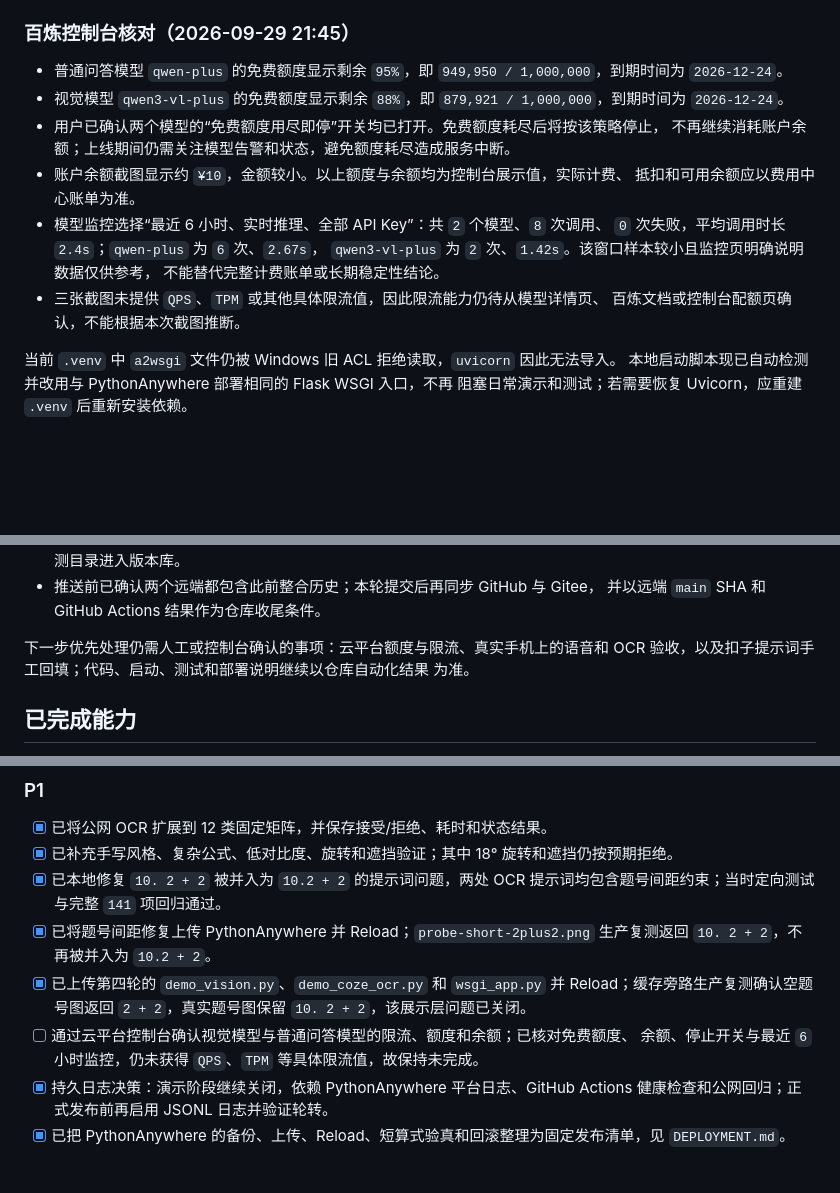
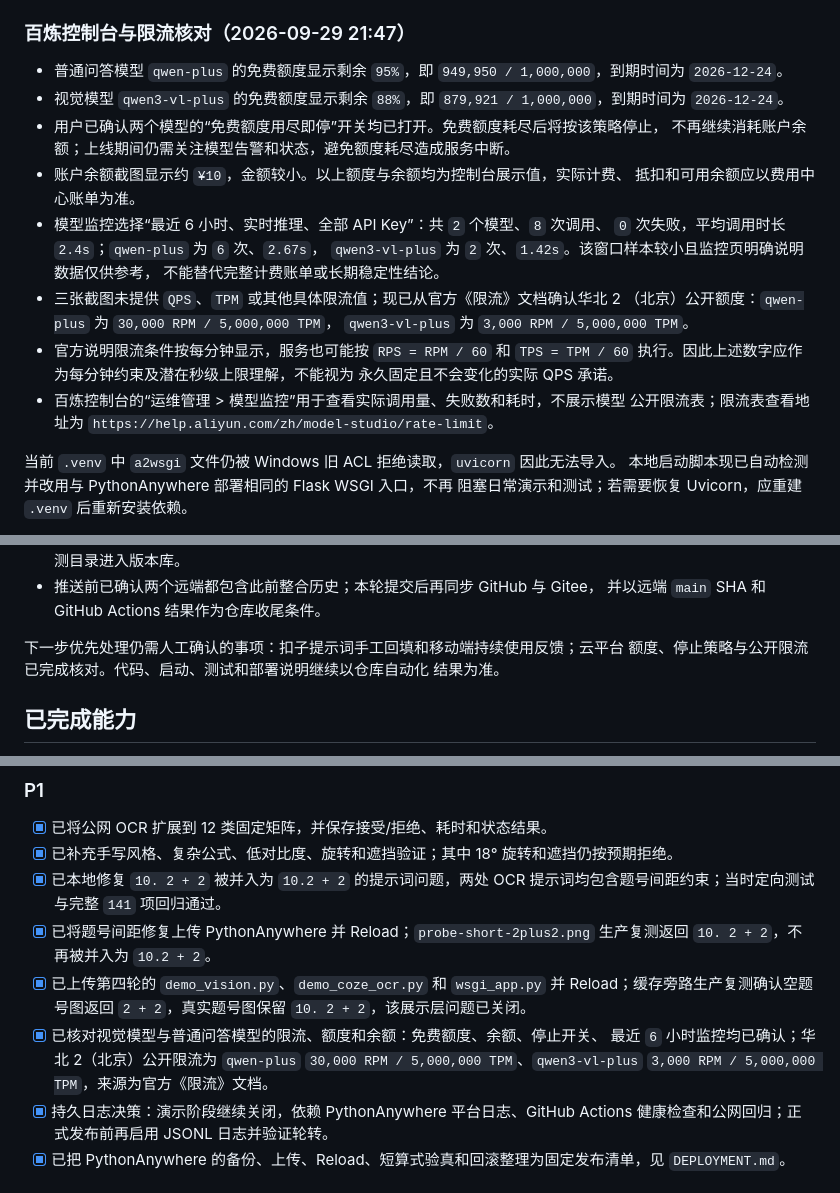
Before and after one commit to cfy123456-yr/gaoshu-agent, a Markdown page: PROJECT_STATUS.md, 3 parts joined by grey strips. Drawn GitHub-style; blank space fills up the shorter version.

Commit message:
Record Bailian public rate limits

```diff
--- a/PROJECT_STATUS.md
+++ b/PROJECT_STATUS.md
@@ -123,7 +125,7 @@ OK (skipped=4)
   `Test suite` 运行 `36575895778`、`Public regression` 运行 `36575895754`、
   `Public health check` 运行 `36575895815`。
 
-### 百炼控制台核对（2026-09-29 21:45）
+### 百炼控制台与限流核对（2026-09-29 21:47）
 
 - 普通问答模型 `qwen-plus` 的免费额度显示剩余 `95%`，即
   `949,950 / 1,000,000`，到期时间为 `2026-12-24`。
@@ -137,8 +139,15 @@ OK (skipped=4)
   `0` 次失败，平均调用时长 `2.4s`；`qwen-plus` 为 `6` 次、`2.67s`，
   `qwen3-vl-plus` 为 `2` 次、`1.42s`。该窗口样本较小且监控页明确说明数据仅供参考，
   不能替代完整计费账单或长期稳定性结论。
-- 三张截图未提供 `QPS`、`TPM` 或其他具体限流值，因此限流能力仍待从模型详情页、
-  百炼文档或控制台配额页确认，不能根据本次截图推断。
+- 三张截图未提供 `QPS`、`TPM` 或其他具体限流值；现已从官方《限流》文档确认华北 2
+  （北京）公开额度：`qwen-plus` 为 `30,000 RPM / 5,000,000 TPM`，
+  `qwen3-vl-plus` 为 `3,000 RPM / 5,000,000 TPM`。
+- 官方说明限流条件按每分钟显示，服务也可能按 `RPS = RPM / 60` 和
+  `TPS = TPM / 60` 执行。因此上述数字应作为每分钟约束及潜在秒级上限理解，不能视为
+  永久固定且不会变化的实际 QPS 承诺。
+- 百炼控制台的“运维管理 > 模型监控”用于查看实际调用量、失败数和耗时，不展示模型
+  公开限流表；限流表查看地址为
+  `https://help.aliyun.com/zh/model-studio/rate-limit`。
 
 当前 `.venv` 中 `a2wsgi` 文件仍被 Windows 旧 ACL 拒绝读取，`uvicorn` 因此无法导入。
 本地启动脚本现已自动检测并改用与 PythonAnywhere 部署相同的 Flask WSGI 入口，不再
@@ -181,9 +190,9 @@ PythonAnywhere 环境中设置 `LOG_ENABLED=true`，确认日志轮转和 `/heal
 - 推送前已确认两个远端都包含此前整合历史；本轮提交后再同步 GitHub 与 Gitee，
   并以远端 `main` SHA 和 GitHub Actions 结果作为仓库收尾条件。
 
-下一步优先处理仍需人工或控制台确认的事项：云平台额度与限流、真实手机上的语音和
-OCR 验收，以及扣子提示词手工回填；代码、启动、测试和部署说明继续以仓库自动化结果
-为准。
+下一步优先处理仍需人工确认的事项：扣子提示词手工回填和移动端持续使用反馈；云平台
+额度、停止策略与公开限流已完成核对。代码、启动、测试和部署说明继续以仓库自动化
+结果为准。
 
 ## 已完成能力
 
@@ -325,8 +334,10 @@ PythonAnywhere 文件页截图已经确认：线上 `demo_vision.py` 为 `11275`
 - [x] 已本地修复 `10. 2 + 2` 被并入为 `10.2 + 2` 的提示词问题，两处 OCR 提示词均包含题号间距约束；当时定向测试与完整 `141` 项回归通过。
 - [x] 已将题号间距修复上传 PythonAnywhere 并 Reload；`probe-short-2plus2.png` 生产复测返回 `10. 2 + 2`，不再被并入为 `10.2 + 2`。
 - [x] 已上传第四轮的 `demo_vision.py`、`demo_coze_ocr.py` 和 `wsgi_app.py` 并 Reload；缓存旁路生产复测确认空题号图返回 `2 + 2`，真实题号图保留 `10. 2 + 2`，该展示层问题已关闭。
-- [ ] 通过云平台控制台确认视觉模型与普通问答模型的限流、额度和余额；已核对免费额度、
-  余额、停止开关与最近 `6` 小时监控，仍未获得 `QPS`、`TPM` 等具体限流值，故保持未完成。
+- [x] 已核对视觉模型与普通问答模型的限流、额度和余额：免费额度、余额、停止开关、
+  最近 `6` 小时监控均已确认；华北 2（北京）公开限流为 `qwen-plus`
+  `30,000 RPM / 5,000,000 TPM`、`qwen3-vl-plus`
+  `3,000 RPM / 5,000,000 TPM`，来源为官方《限流》文档。
 - [x] 持久日志决策：演示阶段继续关闭，依赖 PythonAnywhere 平台日志、GitHub Actions
   健康检查和公网回归；正式发布前再启用 JSONL 日志并验证轮转。
 - [x] 已把 PythonAnywhere 的备份、上传、Reload、短算式验真和回滚整理为固定发布清单，见 `DEPLOYMENT.md`。
```
Also changed, not shown: other parts of PROJECT_STATUS.md (+3 -1 lines).
